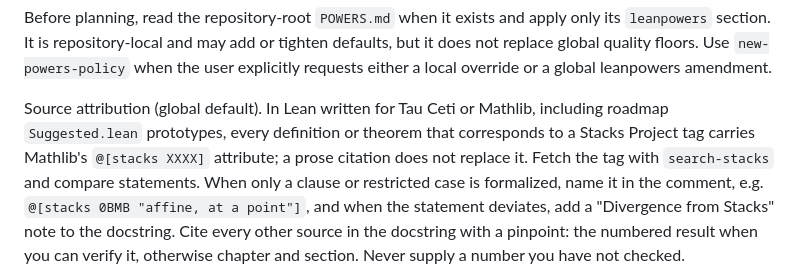
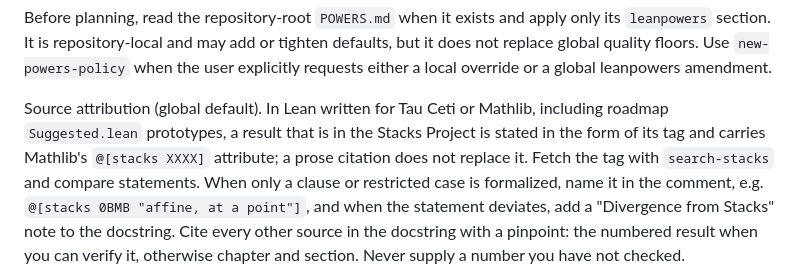
Before and after one commit to tdupu/agent-skills-public, a Markdown page: skills/using-leanpowers/SKILL.md, the part around the change. Rendered like a GitHub page.

Commit message:
Sync using-leanpowers: state Stacks results in the form of their tag
[autogenerated by Claude Opus 5.5 v2.1.301 on 2026-10-15 20:36:33 EDT]

```diff
--- a/skills/using-leanpowers/SKILL.md
+++ b/skills/using-leanpowers/SKILL.md
@@ -57,8 +57,8 @@ tighten defaults, but it does not replace global quality floors. Use
 or a global leanpowers amendment.
 
 Source attribution (global default). In Lean written for Tau Ceti or Mathlib,
-including roadmap `Suggested.lean` prototypes, every definition or theorem that
-corresponds to a Stacks Project tag carries Mathlib's `@[stacks XXXX]`
+including roadmap `Suggested.lean` prototypes, a result that is in the Stacks
+Project is stated in the form of its tag and carries Mathlib's `@[stacks XXXX]`
 attribute; a prose citation does not replace it. Fetch the tag with
 `search-stacks` and compare statements. When only a clause or restricted case is
 formalized, name it in the comment, e.g. `@[stacks 0BMB "affine, at a point"]`,
```
